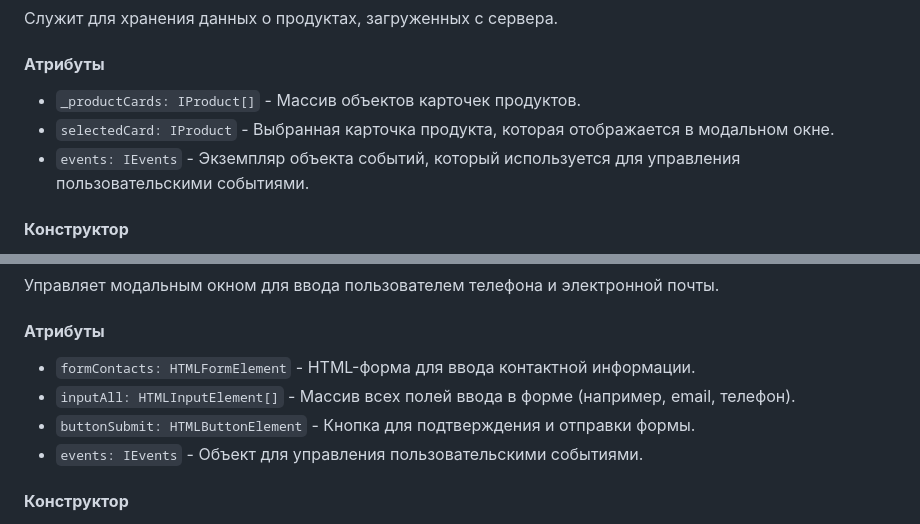
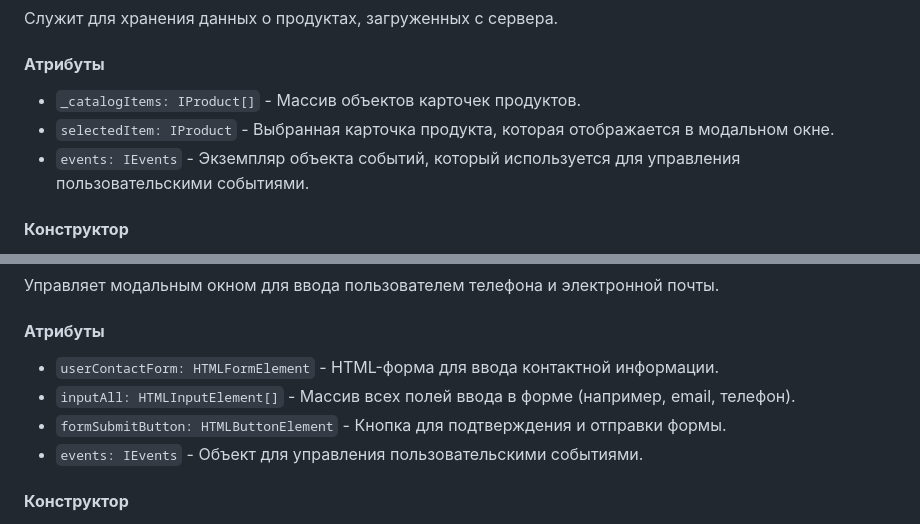
Before and after one commit to JacyF/web-larek-frontend, a Markdown page: README.md, 2 parts joined by grey strips. Rendered like a GitHub page.

```diff
--- a/README.md
+++ b/README.md
@@ -114,8 +114,8 @@
 Служит для хранения данных о продуктах, загруженных с сервера.
 
 #### **Атрибуты**
-- `_productCards: IProduct[]` - Массив объектов карточек продуктов.
-- `selectedСard: IProduct` - Выбранная карточка продукта, которая отображается в модальном окне.
+- `_catalogItems: IProduct[]` - Массив объектов карточек продуктов.
+- `selectedItem: IProduct` - Выбранная карточка продукта, которая отображается в модальном окне.
 - `events: IEvents` - Экземпляр объекта событий, который используется для управления пользовательскими событиями.
 
 #### **Конструктор**
@@ -259,9 +261,9 @@
 Управляет модальным окном для ввода пользователем телефона и электронной почты.
 
 #### **Атрибуты**
-- `formContacts: HTMLFormElement` - HTML-форма для ввода контактной информации.
+- `userContactForm: HTMLFormElement` - HTML-форма для ввода контактной информации.
 - `inputAll: HTMLInputElement[]` - Массив всех полей ввода в форме (например, email, телефон).
-- `buttonSubmit: HTMLButtonElement` - Кнопка для подтверждения и отправки формы.
+- `formSubmitButton: HTMLButtonElement` - Кнопка для подтверждения и отправки формы.
 - `events: IEvents` - Объект для управления пользовательскими событиями.
 
 #### **Конструктор**
```
Also changed, not shown: other parts of README.md (+28 -26 lines).
